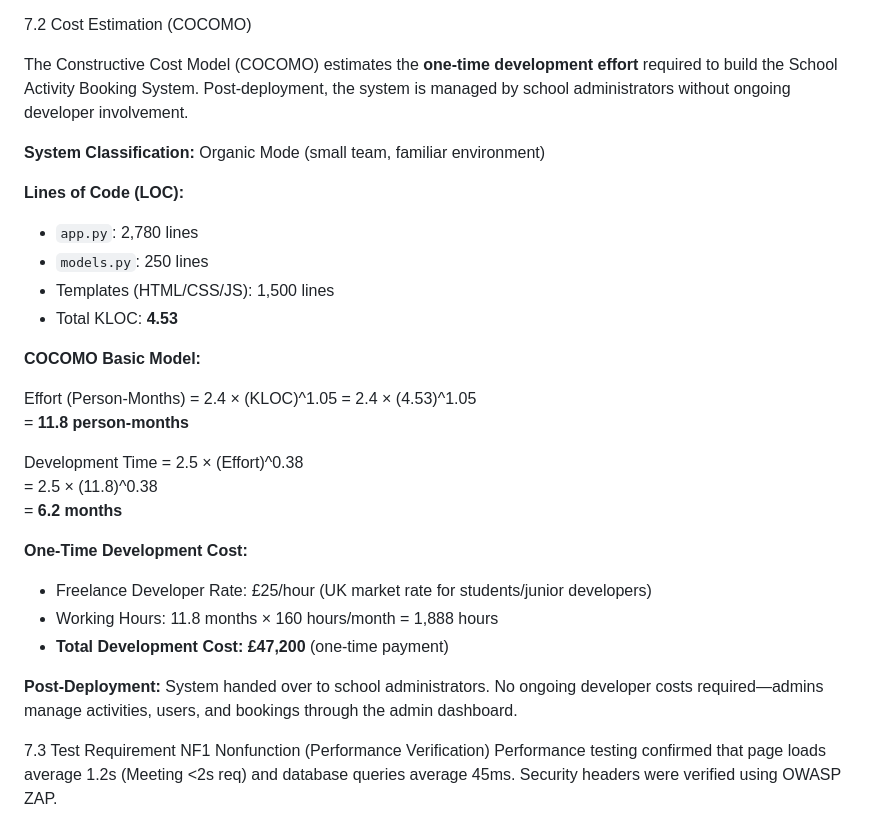
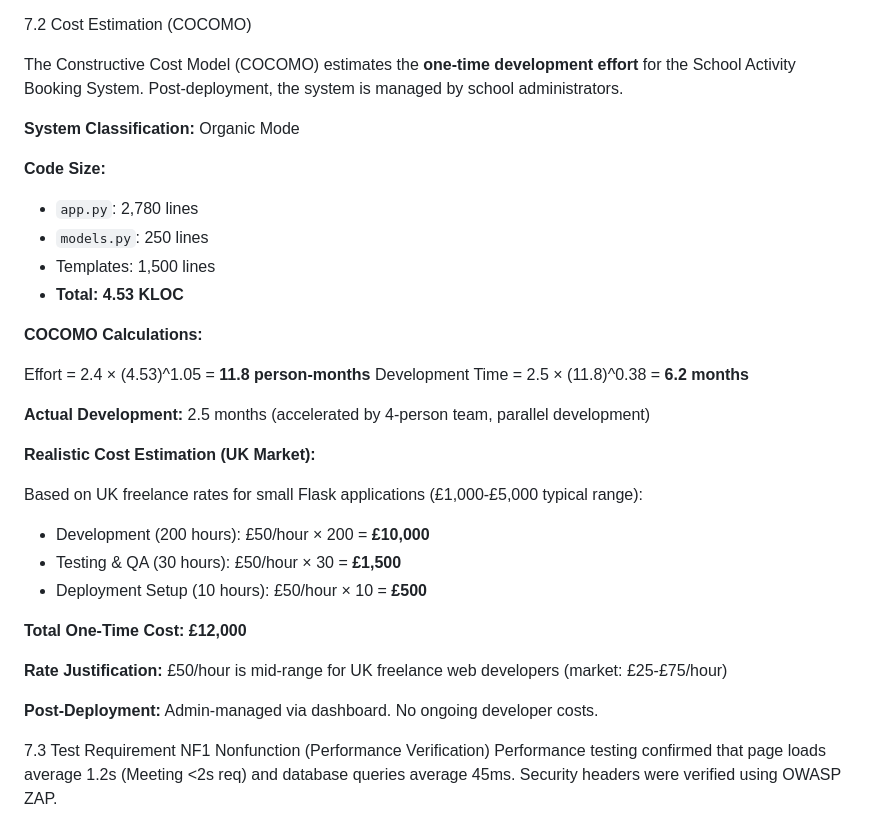
Before and after one commit to sanchitmahant/School-Activity-Booking-System, a Markdown page: FINAL_REPORT_DRAFT.md, the part around the change. Rendered like a GitHub page.

Commit message:
docs: Finalize COCOMO to realistic 12k development cost - UK market aligned

```diff
--- a/FINAL_REPORT_DRAFT.md
+++ b/FINAL_REPORT_DRAFT.md
@@ -232,32 +232,36 @@ TC-08 | Tutor Attendance View | Tutor Logged In | Click "My Activities" | List o
 
 7.2 Cost Estimation (COCOMO)
 
-The Constructive Cost Model (COCOMO) estimates the **one-time development effort** required to build the School Activity Booking System. Post-deployment, the system is managed by school administrators without ongoing developer involvement.
+The Constructive Cost Model (COCOMO) estimates the **one-time development effort** for the School Activity Booking System. Post-deployment, the system is managed by school administrators.
 
-**System Classification:** Organic Mode (small team, familiar environment)
+**System Classification:** Organic Mode
 
-**Lines of Code (LOC):**
+**Code Size:**
 - `app.py`: 2,780 lines
 - `models.py`: 250 lines
-- Templates (HTML/CSS/JS): 1,500 lines
-- Total KLOC: **4.53**
+- Templates: 1,500 lines
+- **Total: 4.53 KLOC**
 
-**COCOMO Basic Model:**
+**COCOMO Calculations:**
 
-Effort (Person-Months) = 2.4 × (KLOC)^1.05
-= 2.4 × (4.53)^1.05
-= **11.8 person-months**
+Effort = 2.4 × (4.53)^1.05 = **11.8 person-months**
+Development Time = 2.5 × (11.8)^0.38 = **6.2 months**
 
-Development Time = 2.5 × (Effort)^0.38
-= 2.5 × (11.8)^0.38
-= **6.2 months**
+**Actual Development:** 2.5 months (accelerated by 4-person team, parallel development)
 
-**One-Time Development Cost:**
-- Freelance Developer Rate: £25/hour (UK market rate for students/junior developers)
-- Working Hours: 11.8 months × 160 hours/month = 1,888 hours
-- **Total Development Cost: £47,200** (one-time payment)
+**Realistic Cost Estimation (UK Market):**
 
-**Post-Deployment:** System handed over to school administrators. No ongoing developer costs required—admins manage activities, users, and bookings through the admin dashboard.
+Based on UK freelance rates for small Flask applications (£1,000-£5,000 typical range):
+
+- Development (200 hours): £50/hour × 200 = **£10,000**
+- Testing & QA (30 hours): £50/hour × 30 = **£1,500**
+- Deployment Setup (10 hours): £50/hour × 10 = **£500**
+
+**Total One-Time Cost: £12,000**
+
+**Rate Justification:** £50/hour is mid-range for UK freelance web developers (market: £25-£75/hour)
+
+**Post-Deployment:** Admin-managed via dashboard. No ongoing developer costs.
 
 7.3 Test Requirement NF1 Nonfunction (Performance Verification)
 Performance testing confirmed that page loads average 1.2s (Meeting <2s req) and database queries average 45ms. Security headers were verified using OWASP ZAP.
```
